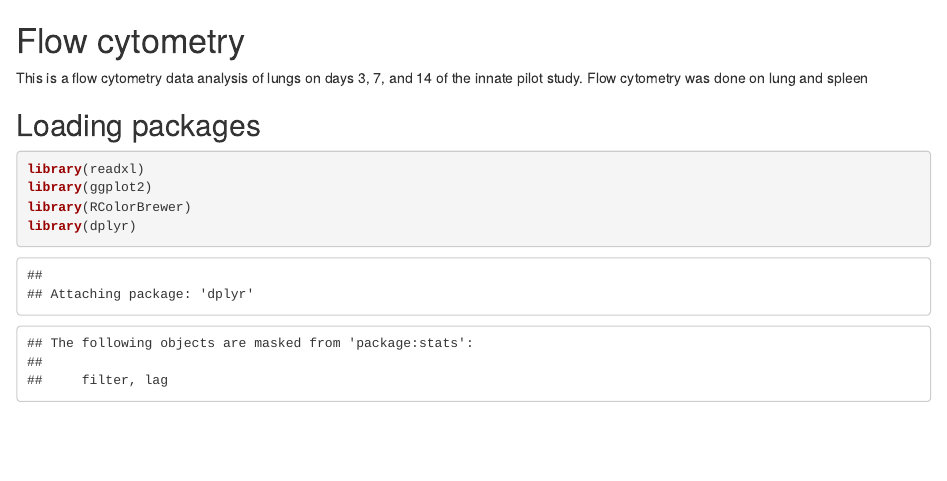
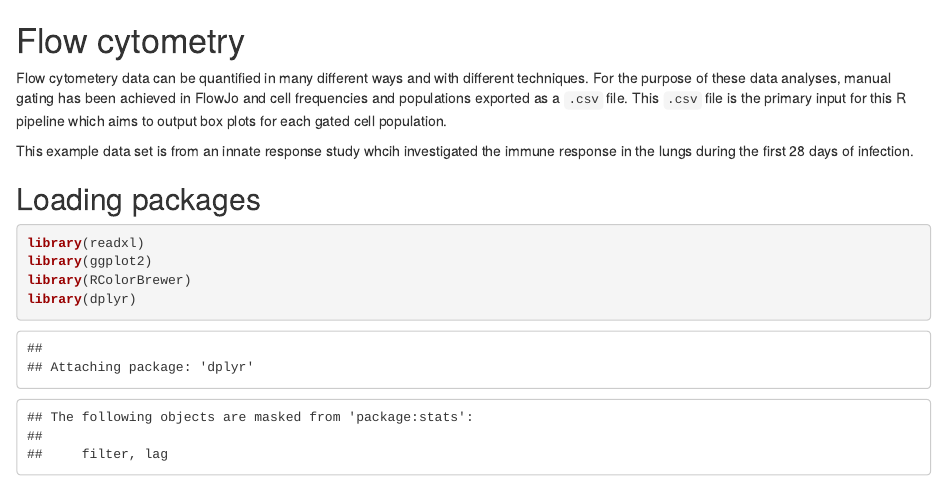
Before and after one commit to csu-impactb/CODING-TEAM-BOOKDOWN-, an R Markdown document (06-flow.Rmd): the page in a window 1100 px wide, from its top. Rendered offline with R 4.5, knitr and Pandoc, with nearby package versions.

Commit message:
adding to flow chapter

```diff
--- a/06-flow.Rmd
+++ b/06-flow.Rmd
@@ -6,9 +6,9 @@ editor_options:
 
 # Flow cytometry
 
+Flow cytometery data can be quantified in many different ways and with different techniques. For the purpose of these data analyses, manual gating has been achieved in FlowJo and cell frequencies and populations exported as a `.csv` file. This `.csv` file is the primary input for this R pipeline which aims to output box plots for each gated cell population.
 
-This is a flow cytometry data analysis of lungs on days 3, 7, and 14 of the innate pilot study.
-Flow cytometry was done on lung and spleen
+This example data set is from an innate response study whcih investigated the immune response in the lungs during the first 28 days of infection.
 
 ## Loading packages
 
```
Also changed, not shown: 06-flow.Rmd (2 more changed lines).
